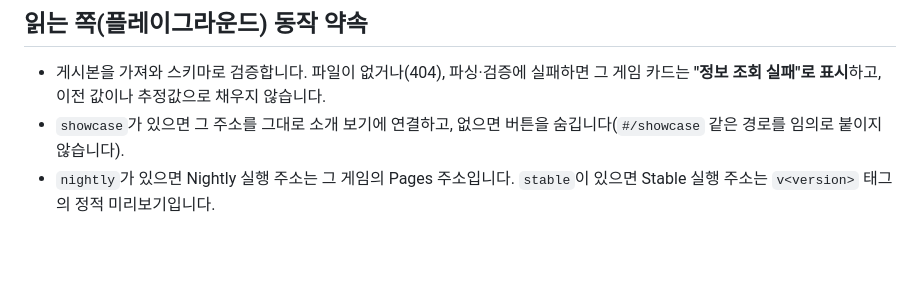
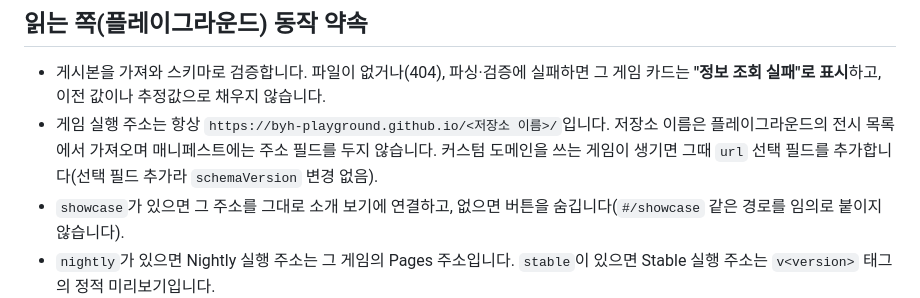
Before and after one commit to byh-playground/bloom-world, a Markdown page: playground/MANIFEST.md, the part around the change. Drawn GitHub-style; blank space fills up the shorter version.

Commit message:
[docs] 매니페스트 규격에 게임 실행 주소 규칙 명시 (#9)
Co-authored-by: Claude Sonnet 5.5 <noreply@anthropic.com>

```diff
--- a/playground/MANIFEST.md
+++ b/playground/MANIFEST.md
@@ -86,6 +86,7 @@ Stable 태그는 사람이 `release-tags.yml`을 수동 실행해서 만듭니
 ## 읽는 쪽(플레이그라운드) 동작 약속
 
 - 게시본을 가져와 스키마로 검증합니다. 파일이 없거나(404), 파싱·검증에 실패하면 그 게임 카드는 **"정보 조회 실패"로 표시**하고, 이전 값이나 추정값으로 채우지 않습니다.
+- 게임 실행 주소는 항상 `https://byh-playground.github.io/<저장소 이름>/`입니다. 저장소 이름은 플레이그라운드의 전시 목록에서 가져오며 매니페스트에는 주소 필드를 두지 않습니다. 커스텀 도메인을 쓰는 게임이 생기면 그때 `url` 선택 필드를 추가합니다(선택 필드 추가라 `schemaVersion` 변경 없음).
 - `showcase`가 있으면 그 주소를 그대로 소개 보기에 연결하고, 없으면 버튼을 숨깁니다(`#/showcase` 같은 경로를 임의로 붙이지 않습니다).
 - `nightly`가 있으면 Nightly 실행 주소는 그 게임의 Pages 주소입니다. `stable`이 있으면 Stable 실행 주소는 `v<version>` 태그의 정적 미리보기입니다.
 - 로딩·실패·미등록을 구분합니다. `stable` 필드가 없는 것은 "미등록"이고, 파일을 못 읽은 것은 "조회 실패"입니다.
```
